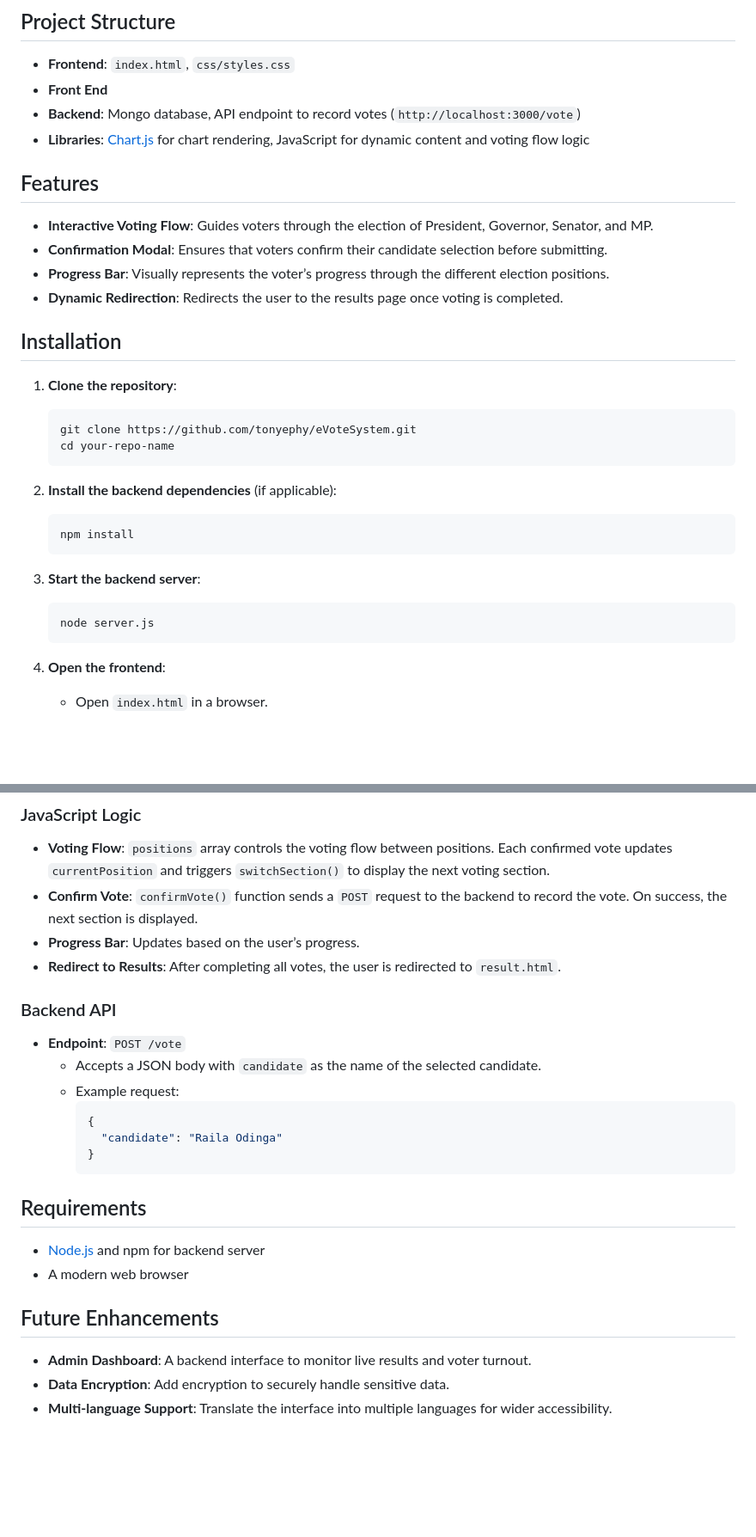
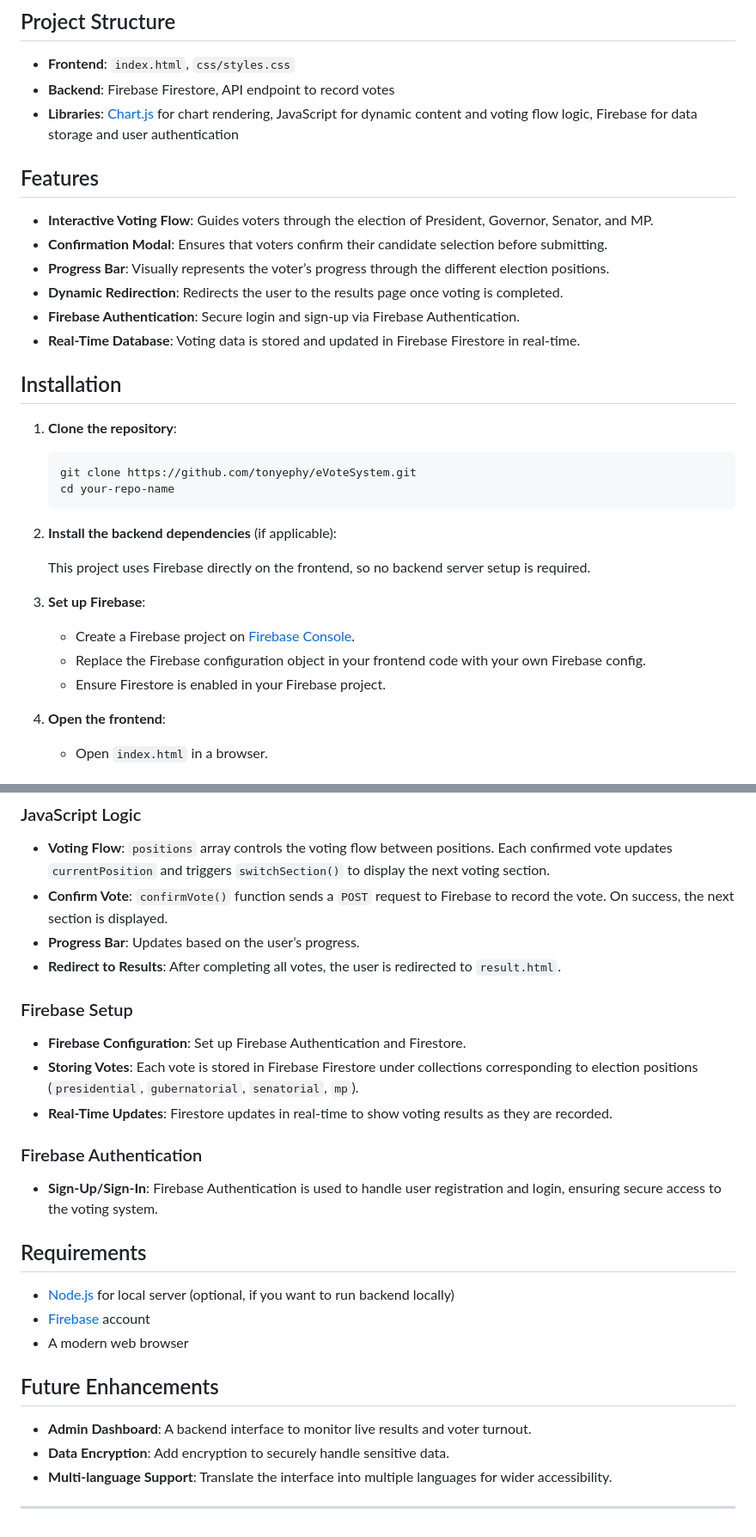
Before and after one commit to tonyephy/eVoteSystem, a Markdown page: README.md, 2 parts joined by grey strips. Shown at 86% size. Drawn GitHub-style; blank space fills up the shorter version.

````diff
--- a/README.md
+++ b/README.md
@@ -11,9 +11,8 @@ This project is a web-based electronic voting system for the 2024 Kenyan electio
 ## Project Structure
 
 - **Frontend**: `index.html`, `css/styles.css`
-- **Front End**
-- **Backend**: Mongo database, API endpoint to record votes (`http://localhost:3000/vote`)
-- **Libraries**: [Chart.js](https://www.chartjs.org/) for chart rendering, JavaScript for dynamic content and voting flow logic
+- **Backend**: Firebase Firestore, API endpoint to record votes
+- **Libraries**: [Chart.js](https://www.chartjs.org/) for chart rendering, JavaScript for dynamic content and voting flow logic, Firebase for data storage and user authentication
 
 ## Features
 
@@ -21,6 +20,8 @@ This project is a web-based electronic voting system for the 2024 Kenyan electio
 - **Confirmation Modal**: Ensures that voters confirm their candidate selection before submitting.
 - **Progress Bar**: Visually represents the voter’s progress through the different election positions.
 - **Dynamic Redirection**: Redirects the user to the results page once voting is completed.
+- **Firebase Authentication**: Secure login and sign-up via Firebase Authentication.
+- **Real-Time Database**: Voting data is stored and updated in Firebase Firestore in real-time.
 
 ## Installation
 
@@ -33,15 +34,13 @@ This project is a web-based electronic voting system for the 2024 Kenyan electio
 
 2. **Install the backend dependencies** (if applicable):
 
-   ```bash
-   npm install
-   ```
+   This project uses Firebase directly on the frontend, so no backend server setup is required.
 
-3. **Start the backend server**:
+3. **Set up Firebase**:
 
-   ```bash
-   node server.js
-   ```
+   - Create a Firebase project on [Firebase Console](https://console.firebase.google.com/).
+   - Replace the Firebase configuration object in your frontend code with your own Firebase config.
+   - Ensure Firestore is enabled in your Firebase project.
 
 4. **Open the frontend**:
 
@@ -66,24 +65,24 @@ This project is a web-based electronic voting system for the 2024 Kenyan electio
 ### JavaScript Logic
 
 - **Voting Flow**: `positions` array controls the voting flow between positions. Each confirmed vote updates `currentPosition` and triggers `switchSection()` to display the next voting section.
-- **Confirm Vote**: `confirmVote()` function sends a `POST` request to the backend to record the vote. On success, the next section is displayed.
+- **Confirm Vote**: `confirmVote()` function sends a `POST` request to Firebase to record the vote. On success, the next section is displayed.
 - **Progress Bar**: Updates based on the user’s progress.
 - **Redirect to Results**: After completing all votes, the user is redirected to `result.html`.
 
-### Backend API
+### Firebase Setup
 
-- **Endpoint**: `POST /vote`
-  - Accepts a JSON body with `candidate` as the name of the selected candidate.
-  - Example request:
-    ```json
-    {
-      "candidate": "Raila Odinga"
-    }
-    ```
+- **Firebase Configuration**: Set up Firebase Authentication and Firestore.
+- **Storing Votes**: Each vote is stored in Firebase Firestore under collections corresponding to election positions (`presidential`, `gubernatorial`, `senatorial`, `mp`).
+- **Real-Time Updates**: Firestore updates in real-time to show voting results as they are recorded.
+
+### Firebase Authentication
+
+- **Sign-Up/Sign-In**: Firebase Authentication is used to handle user registration and login, ensuring secure access to the voting system.
 
 ## Requirements
 
-- [Node.js](https://nodejs.org/) and npm for backend server
+- [Node.js](https://nodejs.org/) for local server (optional, if you want to run backend locally)
+- [Firebase](https://firebase.google.com/) account
 - A modern web browser
 
 ## Future Enhancements
@@ -91,3 +90,5 @@ This project is a web-based electronic voting system for the 2024 Kenyan electio
 - **Admin Dashboard**: A backend interface to monitor live results and voter turnout.
 - **Data Encryption**: Add encryption to securely handle sensitive data.
 - **Multi-language Support**: Translate the interface into multiple languages for wider accessibility.
+
+---
````
